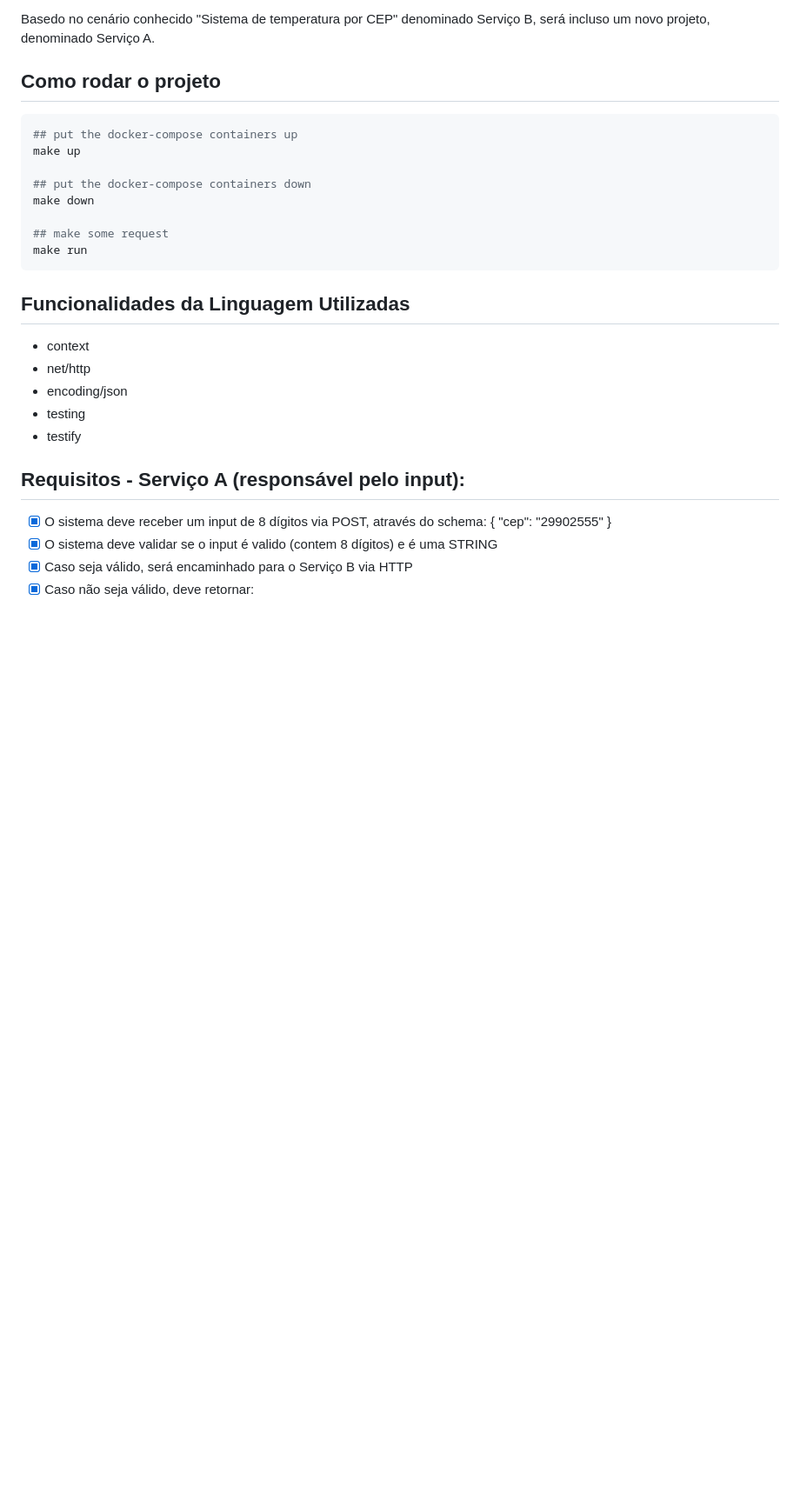
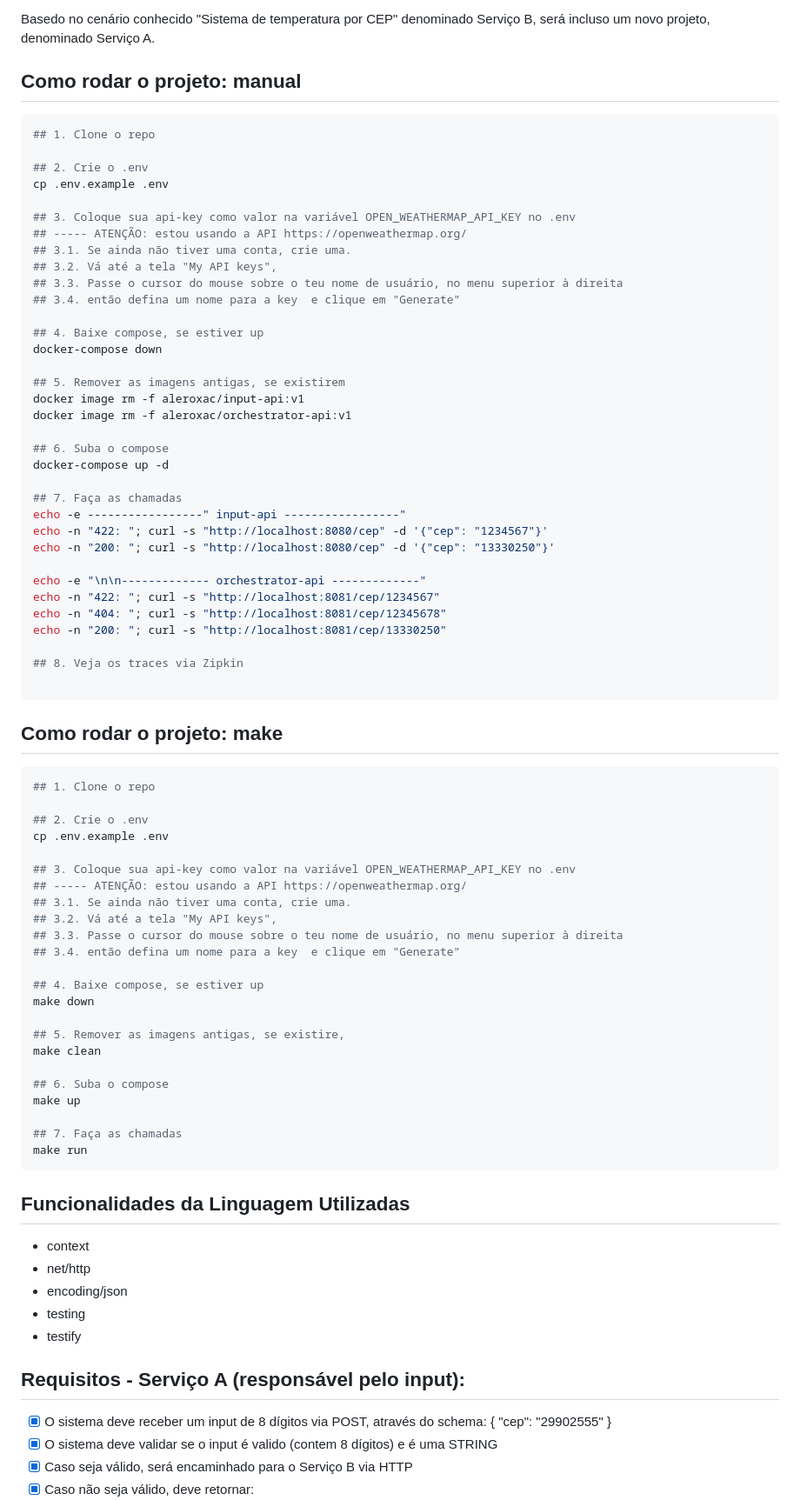
Before and after one commit to aleroxac/goexpert-weather-api-otel, a Markdown page: README.md, the part around the change printed below. Shown: that part at 87% size. Rendered like a GitHub page; blank space fills up the shorter version.

Commit message:
feat: refact

````diff
--- a/README.md
+++ b/README.md
@@ -10,15 +10,70 @@ Basedo no cenário conhecido "Sistema de temperatura por CEP" denominado Serviç
 
 
 
-## Como rodar o projeto
+## Como rodar o projeto: manual
 ``` shell
-## put the docker-compose containers up
+## 1. Clone o repo
+
+## 2. Crie o .env
+cp .env.example .env
+
+## 3. Coloque sua api-key como valor na variável OPEN_WEATHERMAP_API_KEY no .env
+## ----- ATENÇÃO: estou usando a API https://openweathermap.org/
+## 3.1. Se ainda não tiver uma conta, crie uma.
+## 3.2. Vá até a tela "My API keys",
+## 3.3. Passe o cursor do mouse sobre o teu nome de usuário, no menu superior à direita
+## 3.4. então defina um nome para a key  e clique em "Generate"
+
+## 4. Baixe compose, se estiver up
+docker-compose down
+
+## 5. Remover as imagens antigas, se existirem
+docker image rm -f aleroxac/input-api:v1
+docker image rm -f aleroxac/orchestrator-api:v1
+
+## 6. Suba o compose
+docker-compose up -d
+
+## 7. Faça as chamadas
+echo -e -----------------" input-api -----------------"
+echo -n "422: "; curl -s "http://localhost:8080/cep" -d '{"cep": "1234567"}'
+echo -n "200: "; curl -s "http://localhost:8080/cep" -d '{"cep": "13330250"}'
+
+echo -e "\n\n------------- orchestrator-api -------------"
+echo -n "422: "; curl -s "http://localhost:8081/cep/1234567"
+echo -n "404: "; curl -s "http://localhost:8081/cep/12345678"
+echo -n "200: "; curl -s "http://localhost:8081/cep/13330250"
+
+## 8. Veja os traces via Zipkin
+
+```
+
+
+
+## Como rodar o projeto: make
+``` shell
+## 1. Clone o repo
+
+## 2. Crie o .env
+cp .env.example .env
+
+## 3. Coloque sua api-key como valor na variável OPEN_WEATHERMAP_API_KEY no .env
+## ----- ATENÇÃO: estou usando a API https://openweathermap.org/
+## 3.1. Se ainda não tiver uma conta, crie uma.
+## 3.2. Vá até a tela "My API keys",
+## 3.3. Passe o cursor do mouse sobre o teu nome de usuário, no menu superior à direita
+## 3.4. então defina um nome para a key  e clique em "Generate"
+
+## 4. Baixe compose, se estiver up
+make down
+
+## 5. Remover as imagens antigas, se existire,
+make clean
+
+## 6. Suba o compose
 make up
 
-## put the docker-compose containers down
-make down
-
-## make some request
+## 7. Faça as chamadas
 make run
 ```
 
````
Also changed, not shown: other parts of README.md (+2 -13 lines), assets/2024-06-04_12-07.png (added), assets/jaeger/2024-05-27_10-21.png (deleted), assets/jaeger/2024-05-27_10-25.png (deleted), assets/zipkin/2024-05-27_11-38.png (deleted), assets/zipkin/2024-05-27_11-38_1.png (deleted), 5 other files.
